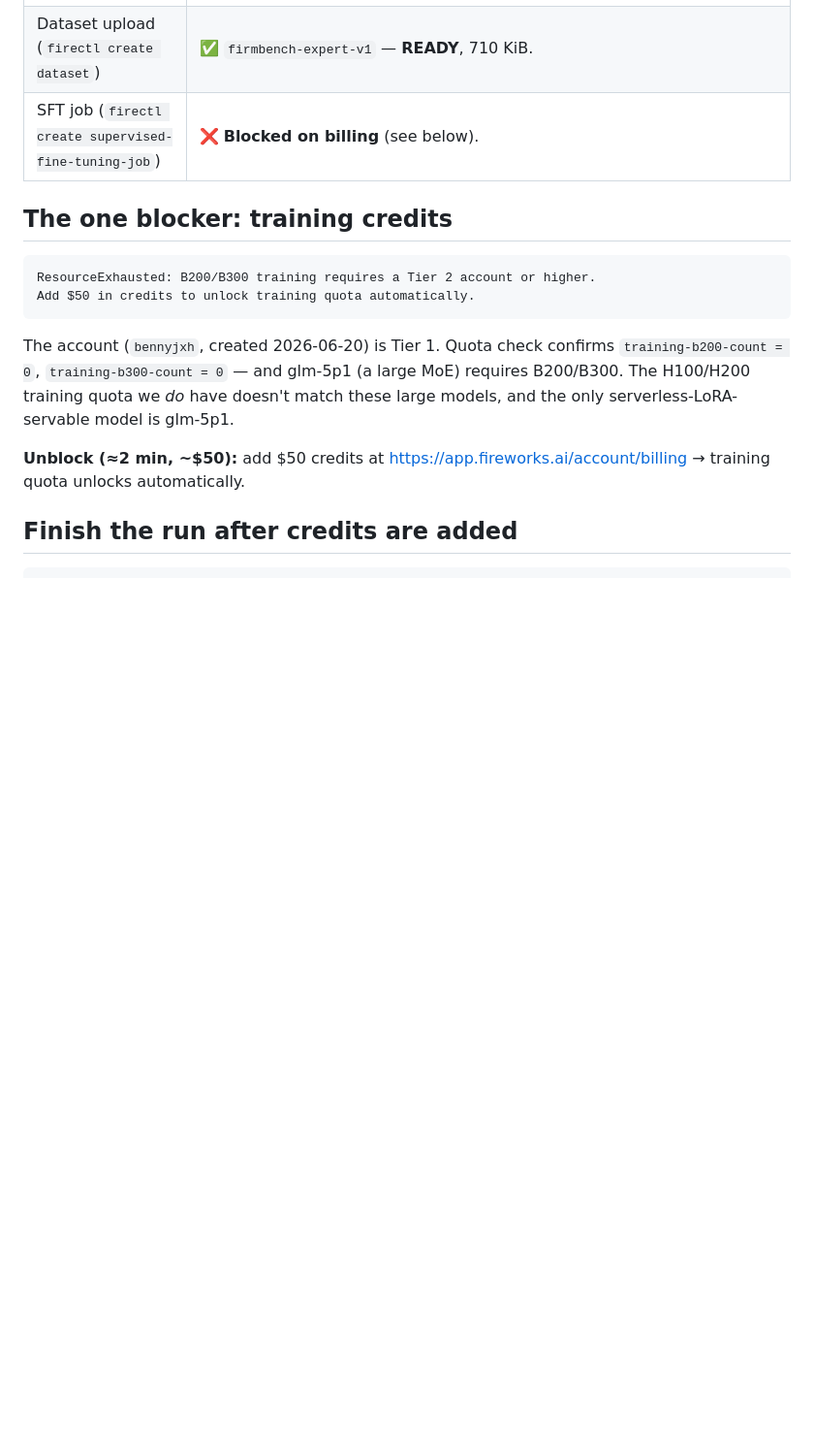
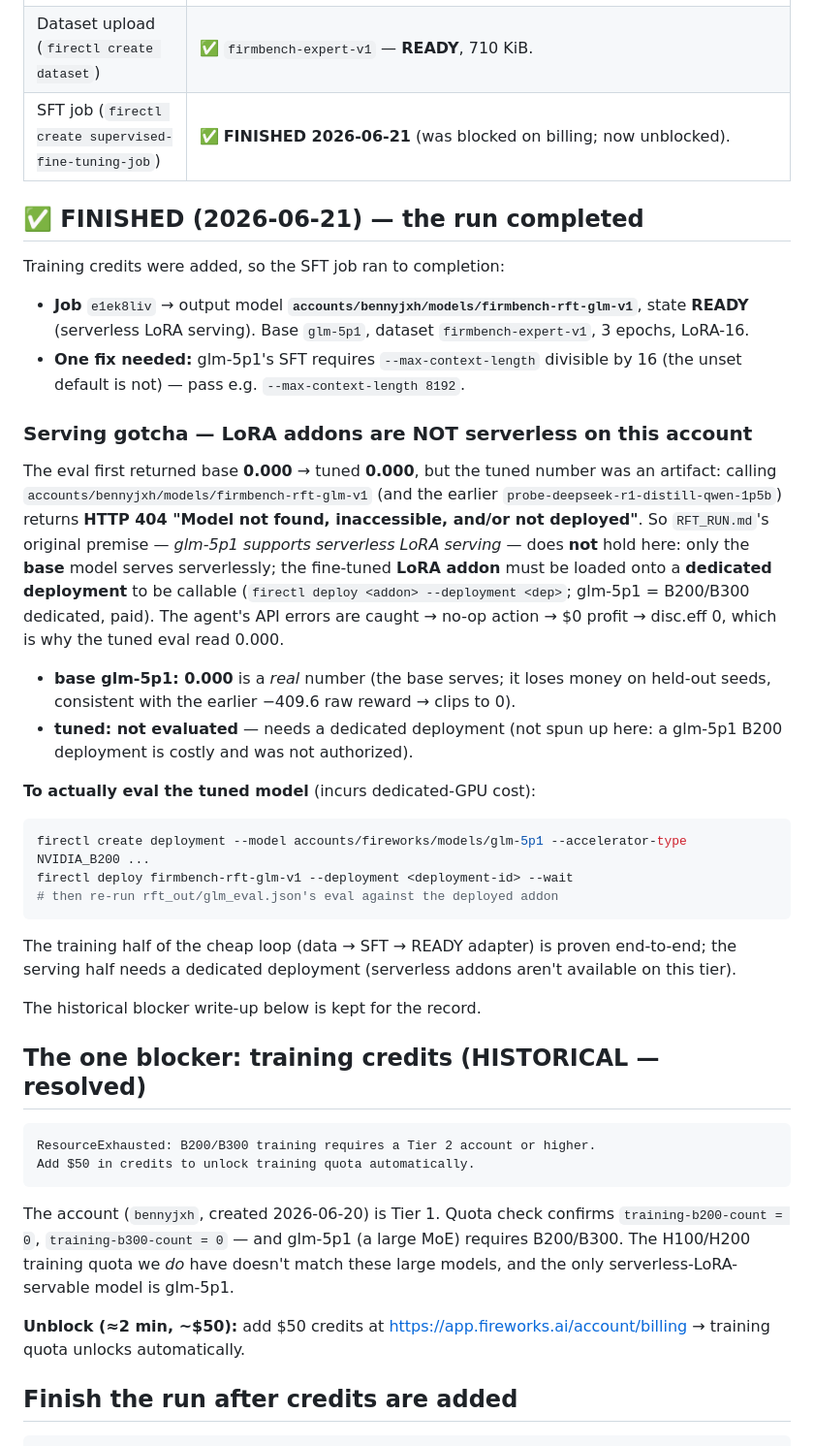
Before and after one commit to Bennyoooo/firmbench, a Markdown page: RFT_RUN.md, the part around the change. Shown at 97% size. Rendered like a GitHub page; blank space fills up the shorter version.

````diff
--- a/RFT_RUN.md
+++ b/RFT_RUN.md
@@ -13,9 +13,47 @@ Fireworks, driven by `rft.py`. This file records the real run on `glm-5p1`.
 | Rejection sampling | Cold start: no winning trajectories to learn from (consistent with the README leaderboard — frontier models score ~0 on this env). |
 | Expert bootstrap dataset | 240 chat turns from `ScriptedExperimenter` (earns ~21k, runs locally/free) → `rft_out/sft_expert.jsonl`. Standard RFT cold-start fix: SFT on demonstrations first, then later iterations rejection-sample the model's own (now profitable) rollouts. |
 | Dataset upload (`firectl create dataset`) | ✅ `firmbench-expert-v1` — **READY**, 710 KiB. |
-| SFT job (`firectl create supervised-fine-tuning-job`) | ❌ **Blocked on billing** (see below). |
+| SFT job (`firectl create supervised-fine-tuning-job`) | ✅ **FINISHED 2026-06-21** (was blocked on billing; now unblocked). |
 
-## The one blocker: training credits
+## ✅ FINISHED (2026-06-21) — the run completed
+
+Training credits were added, so the SFT job ran to completion:
+
+- **Job** `e1ek8liv` → output model **`accounts/bennyjxh/models/firmbench-rft-glm-v1`**,
+  state **READY** (serverless LoRA serving). Base `glm-5p1`, dataset `firmbench-expert-v1`,
+  3 epochs, LoRA-16.
+- **One fix needed:** glm-5p1's SFT requires `--max-context-length` divisible by 16
+  (the unset default is not) — pass e.g. `--max-context-length 8192`.
+
+### Serving gotcha — LoRA addons are NOT serverless on this account
+The eval first returned base **0.000** → tuned **0.000**, but the tuned number was an
+artifact: calling `accounts/bennyjxh/models/firmbench-rft-glm-v1` (and the earlier
+`probe-deepseek-r1-distill-qwen-1p5b`) returns **HTTP 404 "Model not found, inaccessible,
+and/or not deployed"**. So `RFT_RUN.md`'s original premise — *glm-5p1 supports serverless
+LoRA serving* — does **not** hold here: only the **base** model serves serverlessly; the
+fine-tuned **LoRA addon** must be loaded onto a **dedicated deployment** to be callable
+(`firectl deploy <addon> --deployment <dep>`; glm-5p1 = B200/B300 dedicated, paid). The
+agent's API errors are caught → no-op action → $0 profit → disc.eff 0, which is why the
+tuned eval read 0.000.
+
+- **base glm-5p1: 0.000** is a *real* number (the base serves; it loses money on held-out
+  seeds, consistent with the earlier −409.6 raw reward → clips to 0).
+- **tuned: not evaluated** — needs a dedicated deployment (not spun up here: a glm-5p1 B200
+  deployment is costly and was not authorized).
+
+**To actually eval the tuned model** (incurs dedicated-GPU cost):
+```bash
+firectl create deployment --model accounts/fireworks/models/glm-5p1 --accelerator-type NVIDIA_B200 ...
+firectl deploy firmbench-rft-glm-v1 --deployment <deployment-id> --wait
+# then re-run rft_out/glm_eval.json's eval against the deployed addon
+```
+
+The training half of the cheap loop (data → SFT → READY adapter) is proven end-to-end; the
+serving half needs a dedicated deployment (serverless addons aren't available on this tier).
+
+The historical blocker write-up below is kept for the record.
+
+## The one blocker: training credits (HISTORICAL — resolved)
 
 ```
 ResourceExhausted: B200/B300 training requires a Tier 2 account or higher.
````
Also changed, not shown: PHASE_D_RUN.md (+54 -0 lines).
